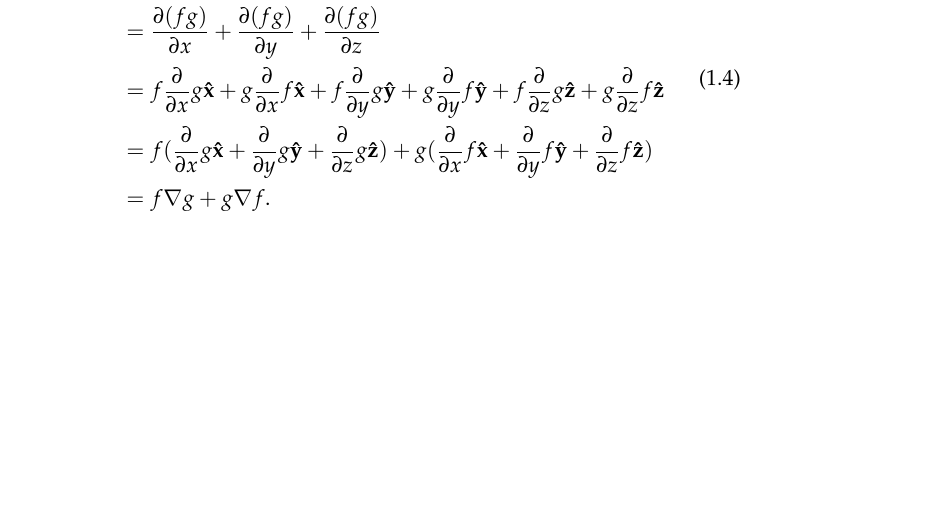
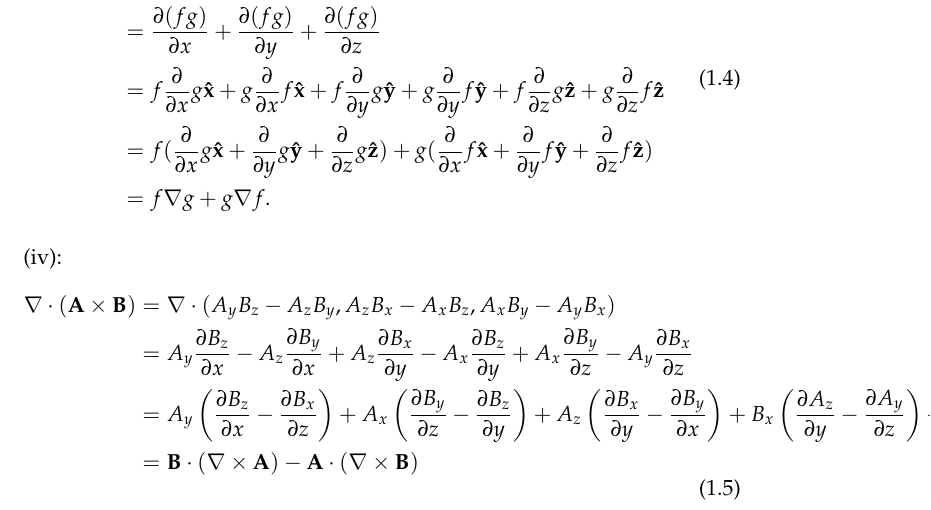
Before and after one commit to fan-hd/intro-to-electro, a LaTeX book (Griffiths.tex, which reads chap1.tex): part of page 6 of 6, cut so that both start at the same text, the shorter picture padded with empty space. Compiled offline with pdfLaTeX.

Commit message:
update chapter 1

```diff
--- a/chap1.tex
+++ b/chap1.tex
@@ -81,3 +81,15 @@
                     \end{aligned}
                 \end{equation}
             \end{sol}
+            ~\\
+                \noindent (iv):
+                \begin{equation}
+                    \begin{aligned}
+                        \nabla\cdot(\mathbf{A}\times\mathbf{B}) &=\nabla\cdot(A_y B_z - A_z B_y, A_z B_x - A_x B_z, A_x B_y - A_y B_x) \\
+                        &=A_y \parfpx{B_z}{x} - A_z \parfpx{B_y}{x} + A_z\parfpx{B_x}{y} - A_x\parfpx{B_z}{y}
+                            +A_x\parfpx{B_y}{z} - A_y \parfpx{B_x}{z} \\
+                        &=A_y\left(\parfpx{B_z}{x} - \parfpx{B_x}{z}\right) + A_x\left(\parfpx{B_y}{z} - \parfpx{B_z}{y}\right) + A_z\left(\parfpx{B_x}{y} - \parfpx{B_y}{x}\right)
+                            + B_x\left(\parfpx{A_z}{y} - \parfpx{A_y}{z}\right) + B_y\left(\parfpx{A_x}{z} - \parfpx{A_z}{x}\right) + B_z\left(\parfpx{A_y}{x} - \parfpx{A_x}{y}\right) \\
+                        &=\mathbf{B}\cdot(\nabla\times\mathbf{A}) - \mathbf{A}\cdot(\nabla\times\mathbf{B})
+                    \end{aligned}
+                \end{equation}
```
